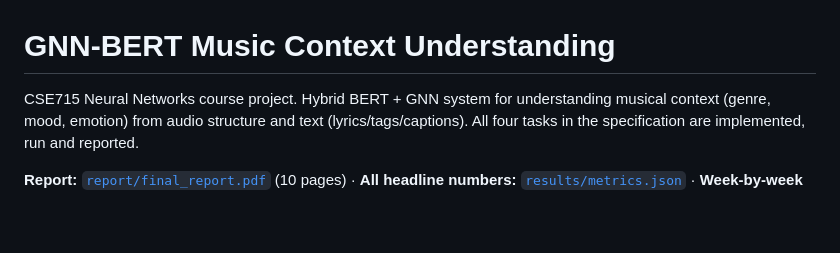
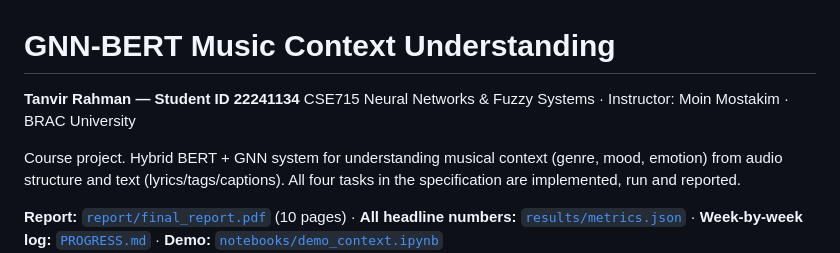
Before and after one commit to tanviranindo/cse715-gnn-bert-music-context, a Markdown page: README.md, the part around the change. GitHub-like rendering; blank space fills up the shorter version.

Commit message:
Identify the submission on the repository landing page
The repository name and description carry the course code but not the
student, and the README opened straight into the project description. An
instructor opening a folder of private repositories sees the name, the
description and the first screen of the README before anything else; the
name and ID were only in the report's title block.

```diff
--- a/README.md
+++ b/README.md
@@ -1,6 +1,9 @@
 # GNN-BERT Music Context Understanding
 
-CSE715 Neural Networks course project. Hybrid BERT + GNN system for
+**Tanvir Rahman — Student ID 22241134**
+CSE715 Neural Networks & Fuzzy Systems · Instructor: Moin Mostakim · BRAC University
+
+Course project. Hybrid BERT + GNN system for
 understanding musical context (genre, mood, emotion) from audio structure
 and text (lyrics/tags/captions). All four tasks in the specification are
 implemented, run and reported.
```
